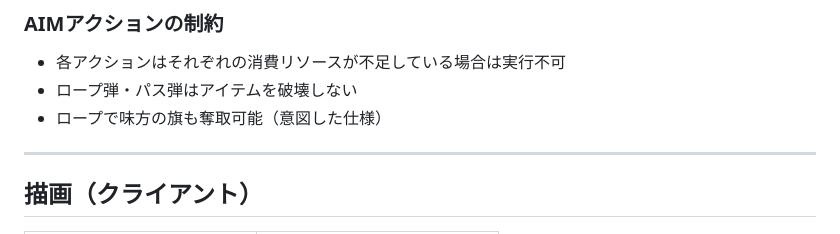
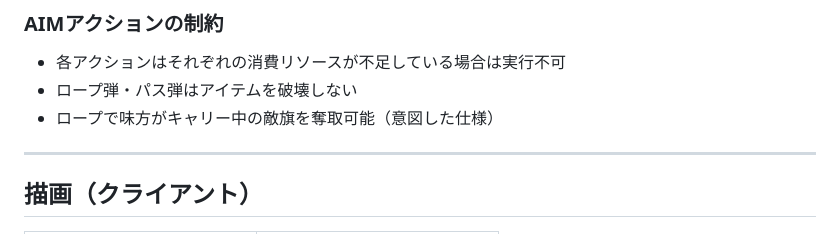
Before and after one commit to nobinko/tanktaktix, a Markdown page: docs/domain/items.md, the part around the change. Drawn GitHub-style.

Commit message:
docs: ロープ旗奪取の記述を明確化
「味方の旗も奪取可能」→「味方がキャリー中の敵旗を奪取可能」に修正。

Co-Authored-By: Claude Opus 4.6 <noreply@anthropic.com>

```diff
--- a/docs/domain/items.md
+++ b/docs/domain/items.md
@@ -59,7 +59,7 @@ AIMモード中に特定キーを押すと、射撃の代わりに特殊行動
 
 - 各アクションはそれぞれの消費リソースが不足している場合は実行不可
 - ロープ弾・パス弾はアイテムを破壊しない
-- ロープで味方の旗も奪取可能（意図した仕様）
+- ロープで味方がキャリー中の敵旗を奪取可能（意図した仕様）
 
 ---
 
```
